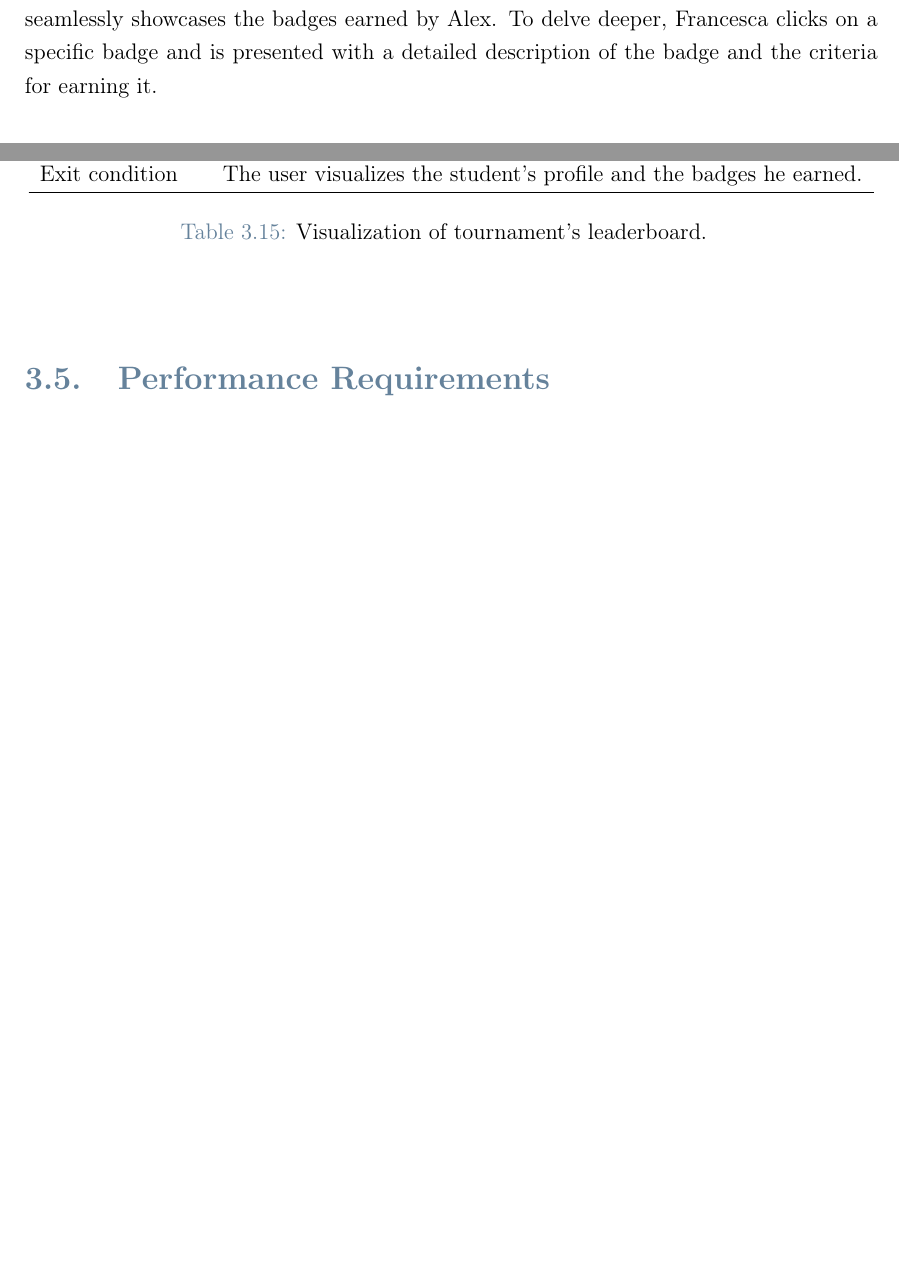
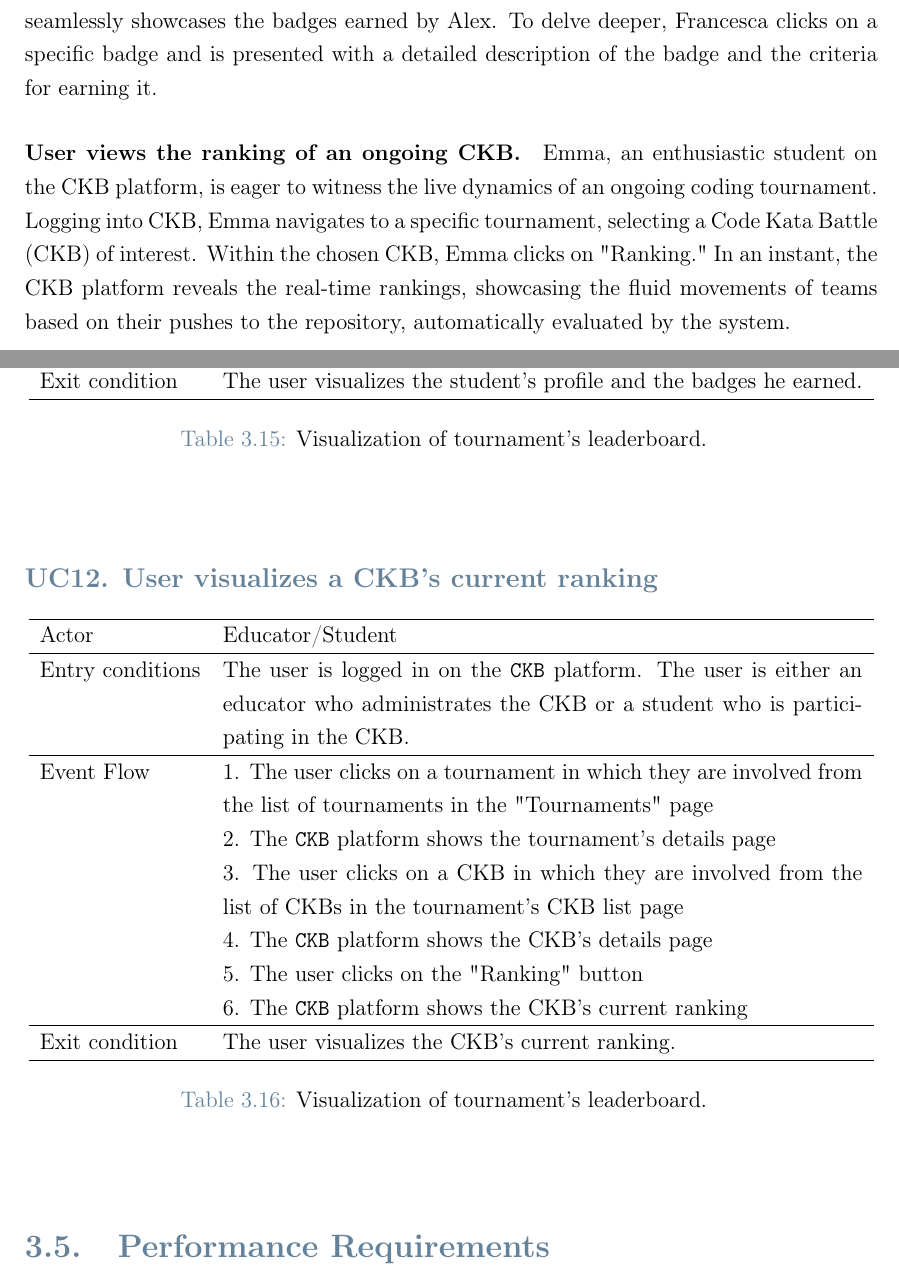
Before and after one commit to federico-zanca/SE2-RDD-ZancaCostantiniZhuge, a LaTeX thesis (RASD/LaTeX/RASD.tex, which reads RASD/LaTeX/Chapters/2_-_Overall_Description.tex, RASD/LaTeX/Chapters/3_-_Specific_Requirements.tex): two parts of pages 15 and 37 of 52, joined at a grey line, cut so that both start at the same text, the shorter picture padded with empty space. Compiled offline with pdfLaTeX.

Commit message:
UC and Scenario of Viewing ranking of a CKB

```diff
--- a/RASD/LaTeX/Chapters/2_-_Overall_Description.tex
+++ b/RASD/LaTeX/Chapters/2_-_Overall_Description.tex
@@ -115,3 +115,9 @@ Francesca, a student on the CodeKataBattle (CKB) platform, is intrigued to explo
 With a simple click on Alex's profile from the "Users" page, Francesca is presented with a comprehensive view.
 The platform seamlessly showcases the badges earned by Alex.
 To delve deeper, Francesca clicks on a specific badge and is presented with a detailed description of the badge and the criteria for earning it.
+
+\paragraph*{User views the ranking of an ongoing CKB.}
+Emma, an enthusiastic student on the CKB platform, is eager to witness the live dynamics of an ongoing coding tournament.
+Logging into CKB, Emma navigates to a specific tournament, selecting a Code Kata Battle (CKB) of interest.
+Within the chosen CKB, Emma clicks on "Ranking."
+In an instant, the CKB platform reveals the real-time rankings, showcasing the fluid movements of teams based on their pushes to the repository, automatically evaluated by the system.
--- a/RASD/LaTeX/Chapters/3_-_Specific_Requirements.tex
+++ b/RASD/LaTeX/Chapters/3_-_Specific_Requirements.tex
@@ -844,6 +844,44 @@ This comprehensive representation aims to capture the essential aspects of each
 \end{center}
 
 
+% The CKB platform automatically updates the battle score of a team as soon as new push actions on
+% GitHub are performed. So, both students and educators involved in the battle can see the current rank evolving during the battle.
+
+\subsubsection*{UC\cuc . User visualizes a CKB's current ranking}
+\begin{center}
+    \begin{longtable}{lp{0.75\linewidth}}
+        \hline
+        Actor            & Educator/Student \\
+        \hline
+        Entry conditions & The user is logged in on the \verb|CKB| platform. The user is either an educator who administrates the CKB or a student who is participating in the CKB. \\
+        \hline
+        Event Flow
+        & 1. The user clicks on a tournament in which they are involved from the list of tournaments in the "Tournaments" page\\
+        & 2. The \verb|CKB| platform shows the tournament's details page\\
+        & 3. The user clicks on a CKB in which they are involved from the list of CKBs in the tournament's CKB list page\\
+        & 4. The \verb|CKB| platform shows the CKB's details page\\
+        & 5. The user clicks on the "Ranking" button\\
+        & 6. The \verb|CKB| platform shows the CKB's current ranking\\
+        \hline
+        Exit condition   & The user visualizes the CKB's current ranking.   \\
+        \hline
+        \caption{Visualization of tournament's leaderboard.}
+        \label{tab: ckb_ranking_use_case}
+    \end{longtable}
+
+    %QUI SEQUENCE DIAGRAM
+    %\begin{comment}
+    %    \begin{figure} [H]
+    %        \begin{center}
+    %            \includegraphics[width=0.9\linewidth]{Images/SequenceDiagrams/ckb_ranking}
+    %            \caption{Visualization of CKB leaderboard Sequence Diagram}
+    %            \label{fig: ckb_ranking_use_case}
+    %        \end{center}
+   %     \end{figure}
+    %    \end{comment}
+\end{center}
+
+
 \section{Performance Requirements}
 \label{subsec:performance_requirements}%
 
```
